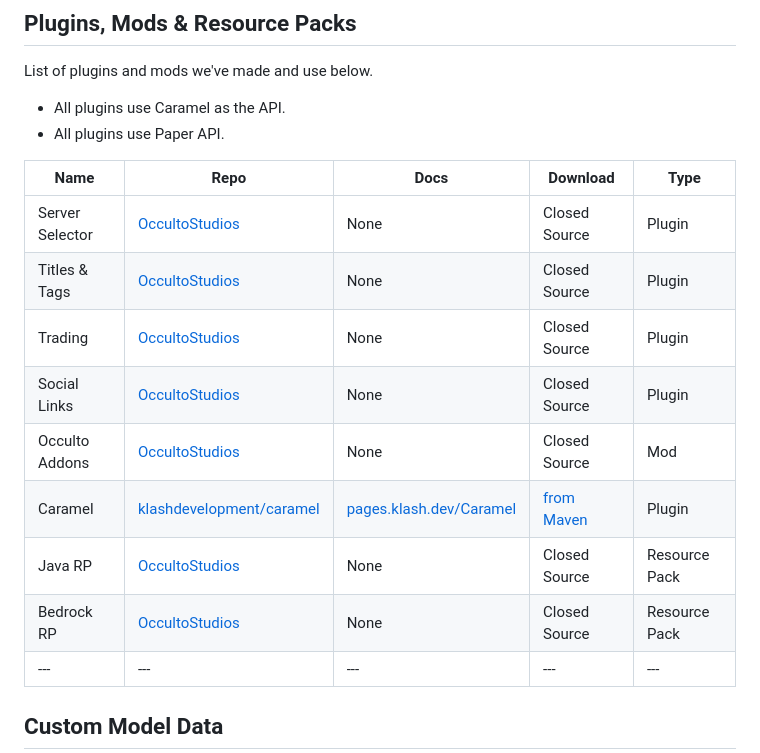
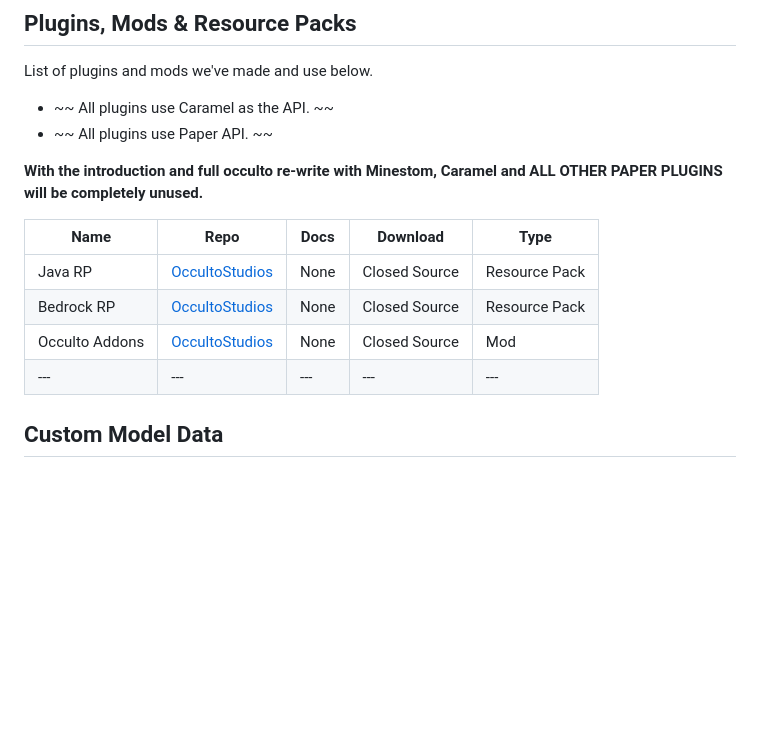
Before and after one commit to OccultoStudios/OccultoStudios.github.io, a Markdown page: index.md, the part around the change. GitHub-like rendering; blank space fills up the shorter version.

```diff
--- a/index.md
+++ b/index.md
@@ -3,19 +3,16 @@
 
 ## Plugins, Mods & Resource Packs
 List of plugins and mods we've made and use below.
-* All plugins use Caramel as the API.
-* All plugins use Paper API.
+* ~~ All plugins use Caramel as the API. ~~
+* ~~ All plugins use Paper API. ~~
+
+**With the introduction and full occulto re-write with Minestom, Caramel and ALL OTHER PAPER PLUGINS will be completely unused.**
 
 | Name | Repo | Docs | Download | Type |
 | --- | --- | --- | --- | --- |
-| Server Selector | [OccultoStudios](https://github.com/OccultoStudios/CastleServerSelector) | None | Closed Source | Plugin |
-| Titles & Tags | [OccultoStudios](https://github.com/OccultoStudios/Titles) | None | Closed Source | Plugin |
-| Trading | [OccultoStudios](https://github.com/OccultoStudios/CastleTrading) | None | Closed Source | Plugin |
-| Social Links | [OccultoStudios](https://github.com/OccultoStudios/CastleSocials) | None | Closed Source | Plugin |
-| Occulto Addons | [OccultoStudios](https://github.com/OccultoStudios/occulto-addons-and-utils) | None | Closed Source | Mod |
-| Caramel | [klashdevelopment/caramel](https://github.com/klashdevelopment/Caramel) | [pages.klash.dev/Caramel](https://pages.klash.dev/Caramel) | [from Maven](https://raw.githubusercontent.com/klashdevelopment/mvn/main/repository/dev/klash/Caramel/Caramel-1.0.0.jar) | Plugin |
 | Java RP | [OccultoStudios](https://github.com/OccultoStudios/Java-RP) | None | Closed Source | Resource Pack |
 | Bedrock RP | [OccultoStudios](https://github.com/OccultoStudios/Bedrock-RP) | None | Closed Source | Resource Pack |
+| Occulto Addons | [OccultoStudios](https://github.com/OccultoStudios/occulto-addons-and-utils) | None | Closed Source | Mod |
 | --- | --- | --- | --- | --- |
 
 ## Custom Model Data
```
